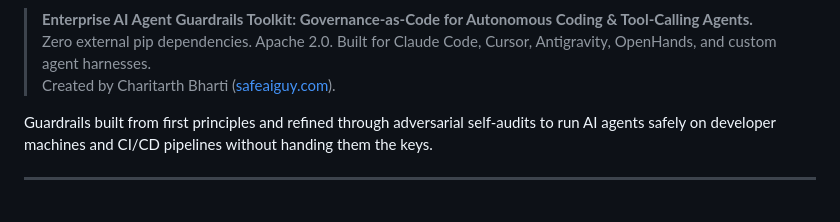
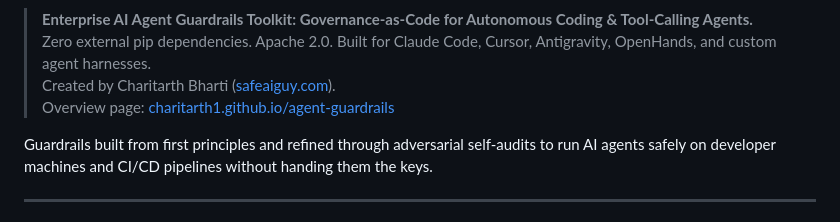
Before and after one commit to Charitarth1/agent-guardrails, a Markdown page: README.md, the part around one of its changes. Drawn GitHub-style.

Commit message:
docs: add GitHub Pages overview link to README badge and header

```diff
--- a/README.md
+++ b/README.md
@@ -8,6 +9,7 @@
 > **Enterprise AI Agent Guardrails Toolkit: Governance-as-Code for Autonomous Coding & Tool-Calling Agents.**
 > Zero external pip dependencies. Apache 2.0. Built for Claude Code, Cursor, Antigravity, OpenHands, and custom agent harnesses.
 > Created by Charitarth Bharti ([safeaiguy.com](https://safeaiguy.com)).
+> Overview page: [charitarth1.github.io/agent-guardrails](https://charitarth1.github.io/agent-guardrails/)
 
 Guardrails built from first principles and refined through adversarial self-audits to run AI agents safely on developer machines and CI/CD pipelines without handing them the keys.
 
```
Also changed, not shown: other parts of README.md (+1 -0 lines).
